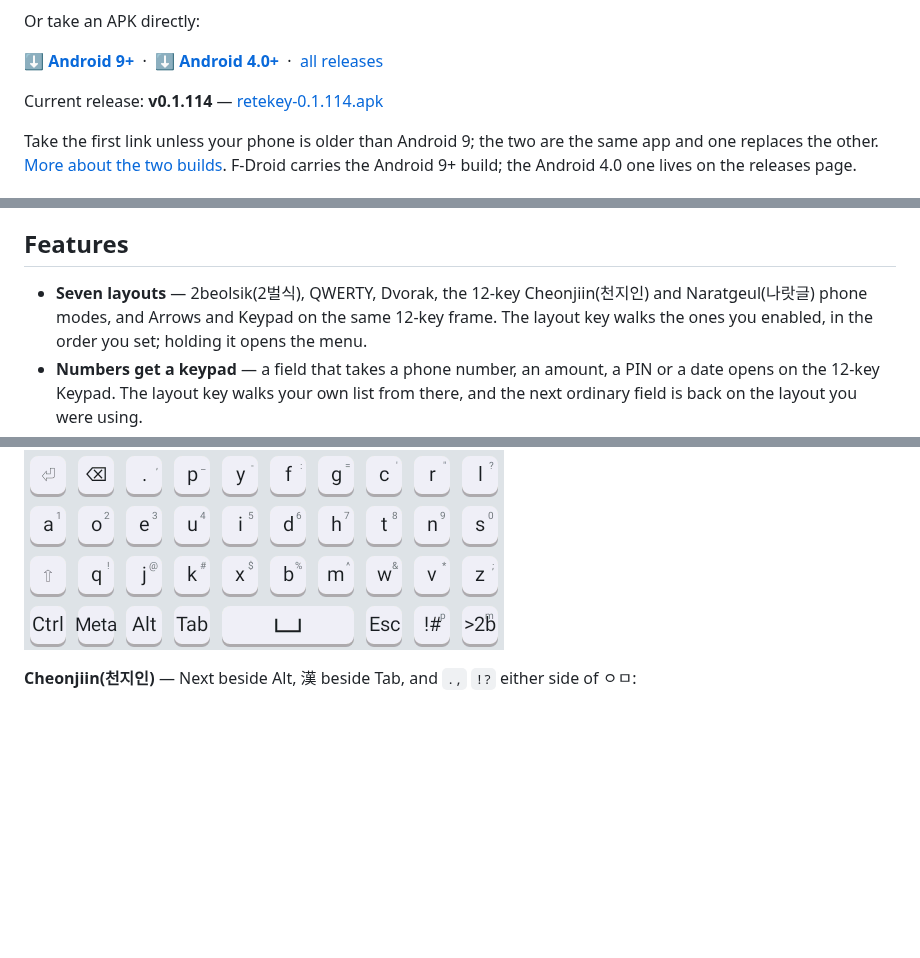
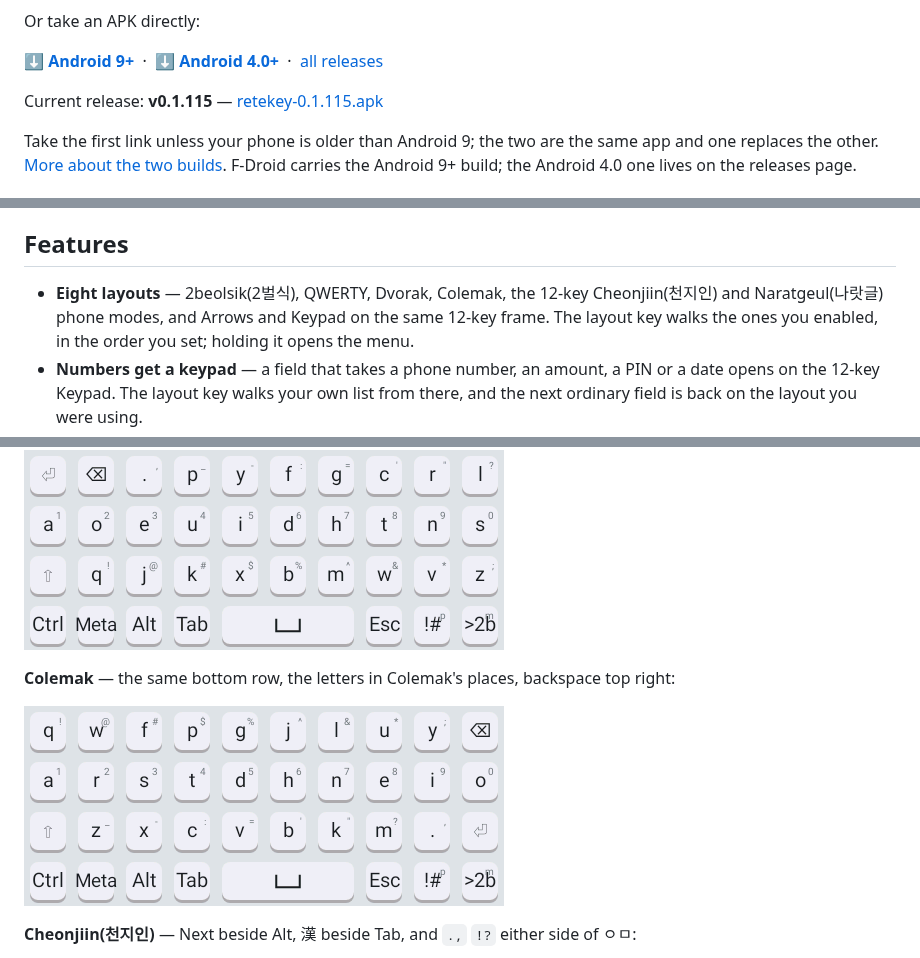
Before and after one commit to rubidus-api/retekey_apk, a Markdown page: README.md, 3 parts joined by grey strips. GitHub-like rendering; pictures changed too: assets/keyboard-colemak.png (added); blank space fills up the shorter version.

```diff
--- a/README.md
+++ b/README.md
@@ -51,8 +51,8 @@ Or take an APK directly:
 **[⬇ Android 4.0+](https://github.com/rubidus-api/retekey_apk/releases/latest/download/retekey-legacy.apk)**
 &nbsp;·&nbsp; [all releases](https://github.com/rubidus-api/retekey_apk/releases)
 
-Current release: **v0.1.114** —
-[retekey-0.1.114.apk](https://github.com/rubidus-api/retekey_apk/releases/download/v0.1.114/retekey-0.1.114.apk)
+Current release: **v0.1.115** —
+[retekey-0.1.115.apk](https://github.com/rubidus-api/retekey_apk/releases/download/v0.1.115/retekey-0.1.115.apk)
 
 Take the first link unless your phone is older than Android 9; the two are the same app and one
 replaces the other. [More about the two builds](#android-version-support). F-Droid carries the
@@ -116,8 +116,8 @@ never open the keypad page you will never see the parts you do not need.
 
 ## Features
 
-- **Seven layouts** — 2beolsik(2벌식), QWERTY, Dvorak, the 12-key Cheonjiin(천지인) and
-  Naratgeul(나랏글) phone modes, and Arrows and Keypad on the same 12-key frame. The
+- **Eight layouts** — 2beolsik(2벌식), QWERTY, Dvorak, Colemak, the 12-key Cheonjiin(천지인)
+  and Naratgeul(나랏글) phone modes, and Arrows and Keypad on the same 12-key frame. The
   layout key walks the ones you enabled, in the order you set; holding it opens the menu.
 - **Numbers get a keypad** — a field that takes a phone number, an amount, a PIN or a date opens
   on the 12-key Keypad. The layout key walks your own list from there, and the next ordinary field
@@ -206,6 +207,10 @@ The layouts, as they are:
 **Dvorak** — the same bottom row, its own 7/10/9 letter block:
 
 ![Dvorak layout](assets/keyboard-dvorak.png)
+
+**Colemak** — the same bottom row, the letters in Colemak's places, backspace top right:
+
+![Colemak layout](assets/keyboard-colemak.png)
 
 **Cheonjiin(천지인)** — Next beside Alt, 漢 beside Tab, and `.,` `!?` either side of ㅇㅁ:
 
```
Also changed, not shown: other parts of README.md (+2 -1 lines), README.ko.md (+9 -4 lines), 11 other files.
